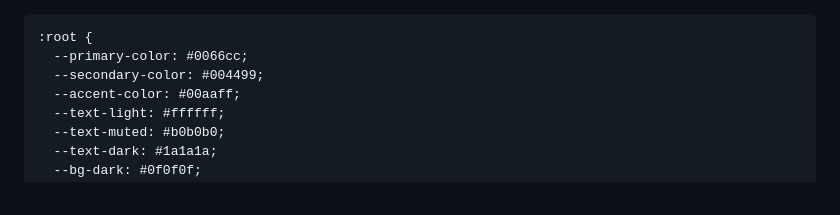
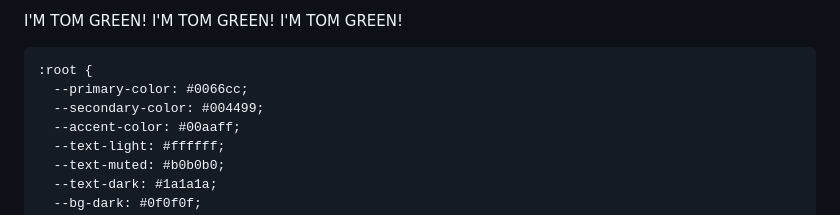
Before and after one commit to daboostr/daboostr.github.io, a Markdown page: README.md, the part around the change. GitHub-like rendering.

Commit message:
Add introductory line to README.md
I'M TOM GREEN!

```diff
--- a/README.md
+++ b/README.md
@@ -1,3 +1,5 @@
+I'M TOM GREEN! I'M TOM GREEN! I'M TOM GREEN!
+
 <html lang="en" data-theme="dark">
 <head>
   <meta charset="UTF-8">
```
